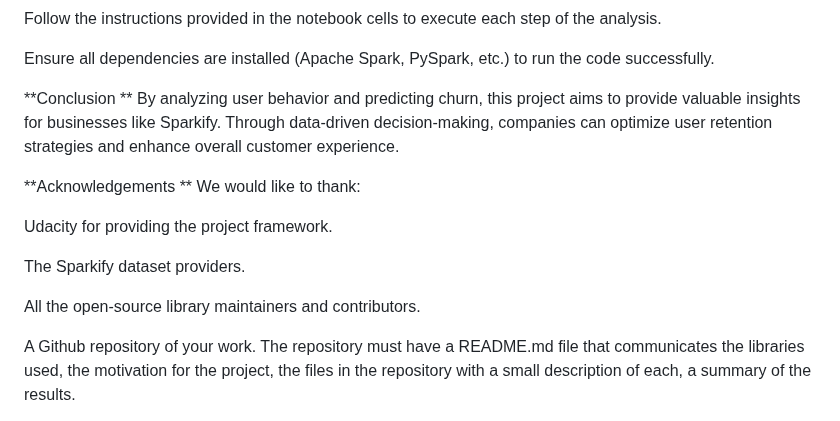
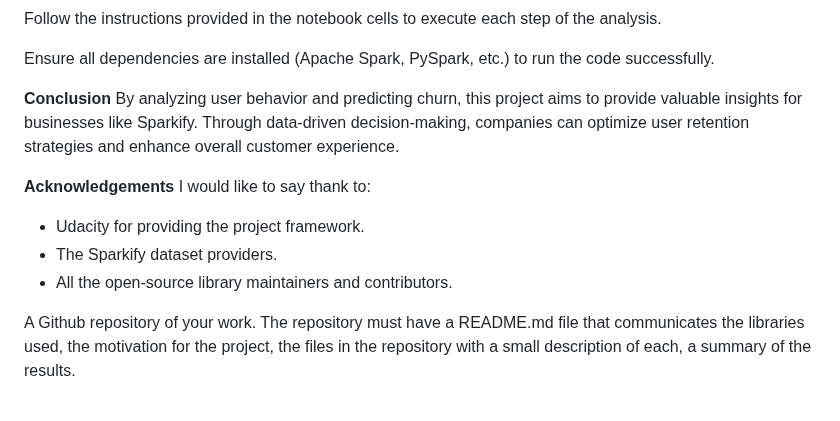
Before and after one commit to HiiImTrung/DS-Capstone, a Markdown page: README.md, the part around one of its changes. GitHub-like rendering.

```diff
--- a/README.md
+++ b/README.md
@@ -39,19 +38,15 @@ Follow the instructions provided in the notebook cells to execute each step of t
 
 Ensure all dependencies are installed (Apache Spark, PySpark, etc.) to run the code successfully.
 
-**Conclusion
-**
+**Conclusion**
 By analyzing user behavior and predicting churn, this project aims to provide valuable insights for businesses like Sparkify. Through data-driven decision-making, companies can optimize user retention strategies and enhance overall customer experience.
 
-**Acknowledgements
-**
-We would like to thank:
+**Acknowledgements**
+I would like to say thank to:
 
-Udacity for providing the project framework.
-
-The Sparkify dataset providers.
-
-All the open-source library maintainers and contributors.
+- Udacity for providing the project framework.
+- The Sparkify dataset providers.
+- All the open-source library maintainers and contributors.
 
 
 A Github repository of your work.
```
Also changed, not shown: other parts of README.md (+3 -4 lines).
